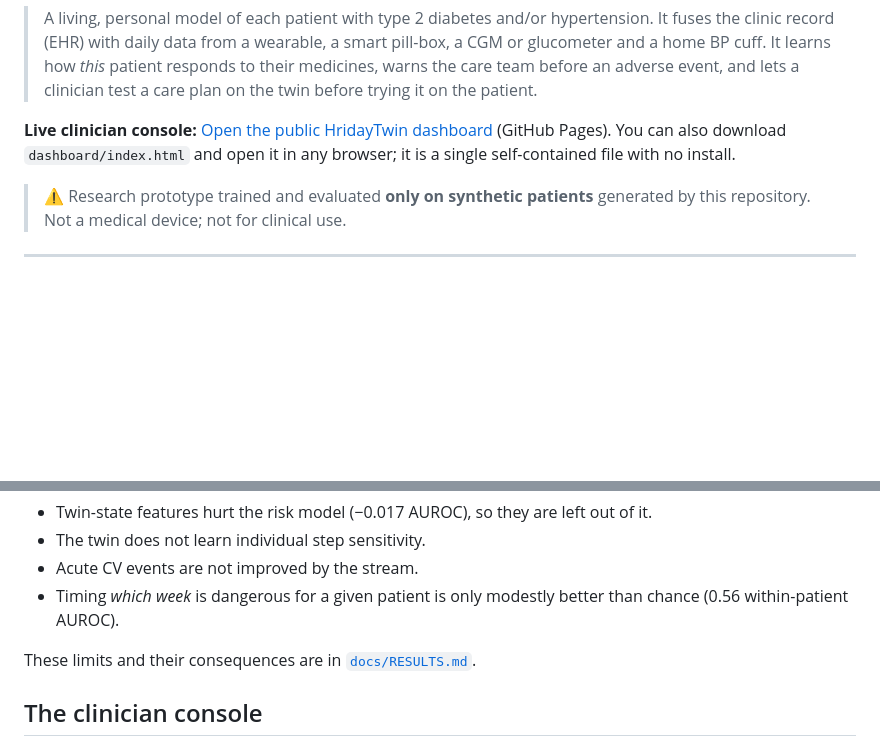
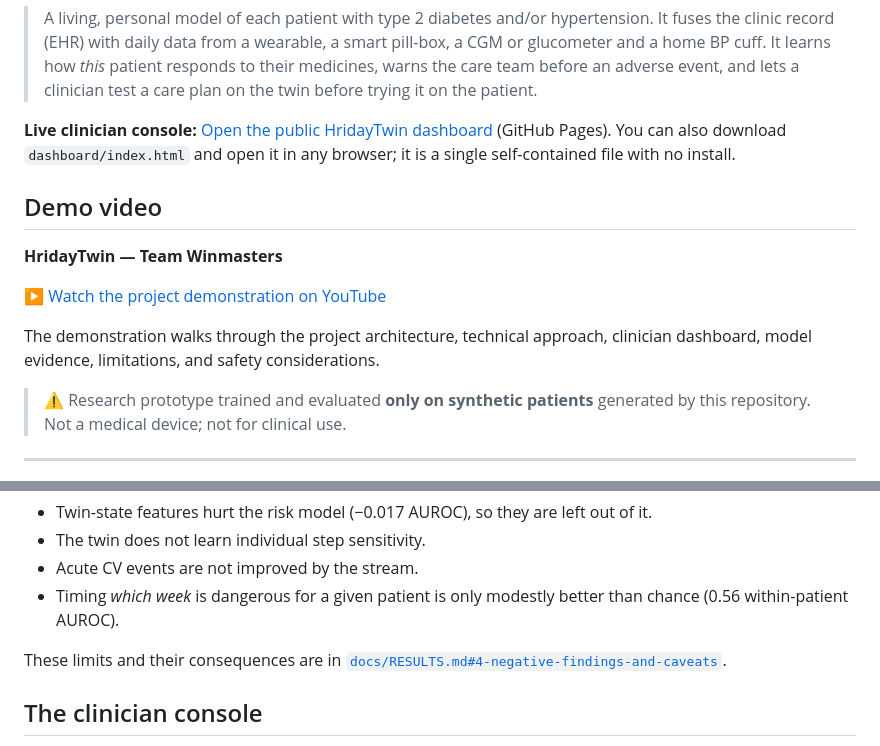
Before and after one commit to DhruvikMS/hridaytwin, a Markdown page: README.md, 2 parts joined by grey strips. Drawn GitHub-style; blank space fills up the shorter version.

Commit message:
Add HridayTwin demo video link

```diff
--- a/README.md
+++ b/README.md
@@ -5,6 +5,14 @@
 > A living, personal model of each patient with type 2 diabetes and/or hypertension. It fuses the clinic record (EHR) with daily data from a wearable, a smart pill-box, a CGM or glucometer and a home BP cuff. It learns how *this* patient responds to their medicines, warns the care team before an adverse event, and lets a clinician test a care plan on the twin before trying it on the patient.
 
 **Live clinician console:** [Open the public HridayTwin dashboard](https://dhruvikms.github.io/hridaytwin/dashboard/) (GitHub Pages). You can also download `dashboard/index.html` and open it in any browser; it is a single self-contained file with no install.
+
+## Demo video
+
+**HridayTwin — Team Winmasters**
+
+[▶ Watch the project demonstration on YouTube](https://youtu.be/40d17W4Crzk)
+
+The demonstration walks through the project architecture, technical approach, clinician dashboard, model evidence, limitations, and safety considerations.
 
 > ⚠️ Research prototype trained and evaluated **only on synthetic patients** generated by this repository. Not a medical device; not for clinical use.
 
@@ -96,7 +104,7 @@ All numbers are regenerated by the pipeline into [`docs/RESULTS.md`](docs/RESULT
 - Acute CV events are not improved by the stream.
 - Timing *which week* is dangerous for a given patient is only modestly better than chance (0.56 within-patient AUROC).
 
-These limits and their consequences are in [`docs/RESULTS.md`](docs/RESULTS.md#4-negative-findings-and-caveats).
+These limits and their consequences are in [`docs/RESULTS.md#4-negative-findings-and-caveats`](docs/RESULTS.md#4-negative-findings-and-caveats).
 
 ## The clinician console
 
```
